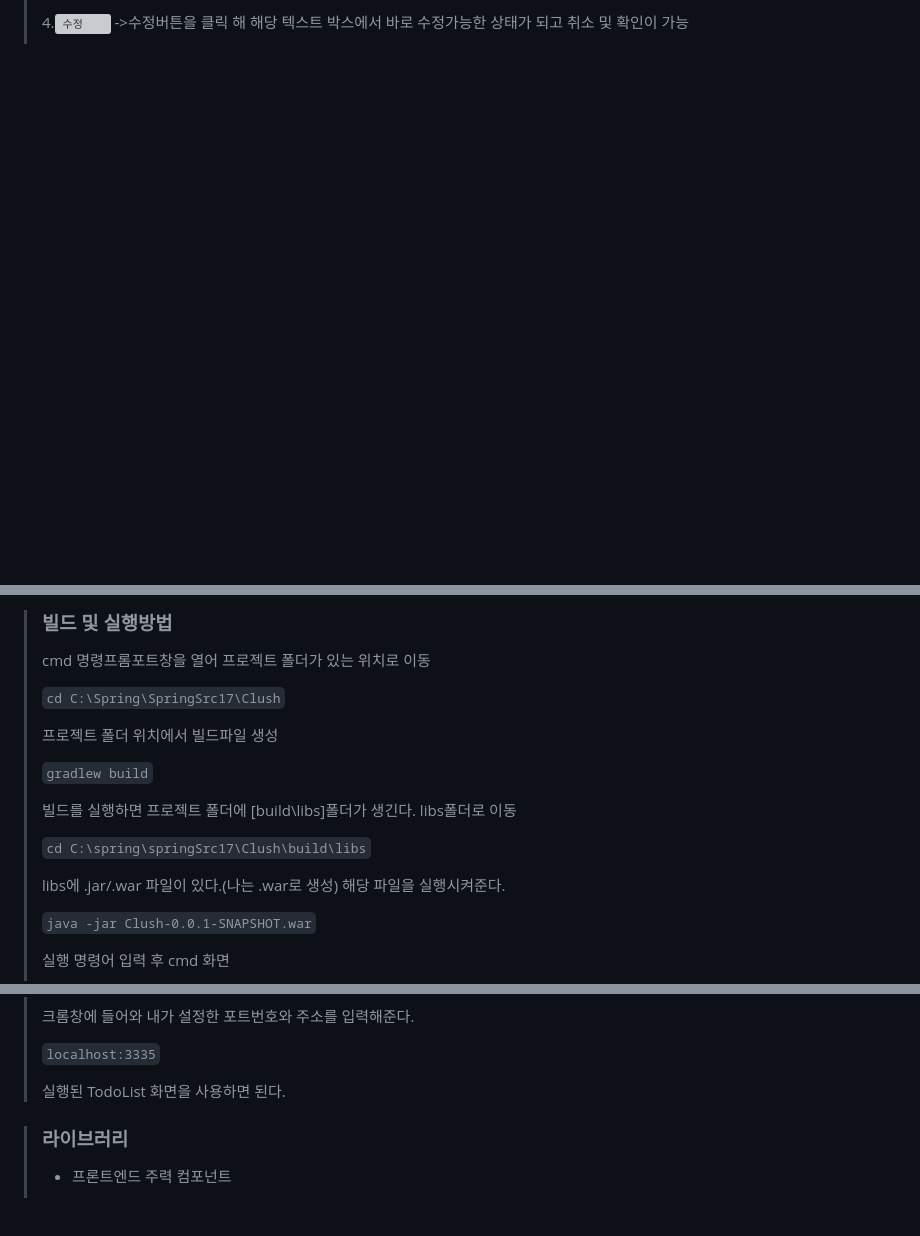
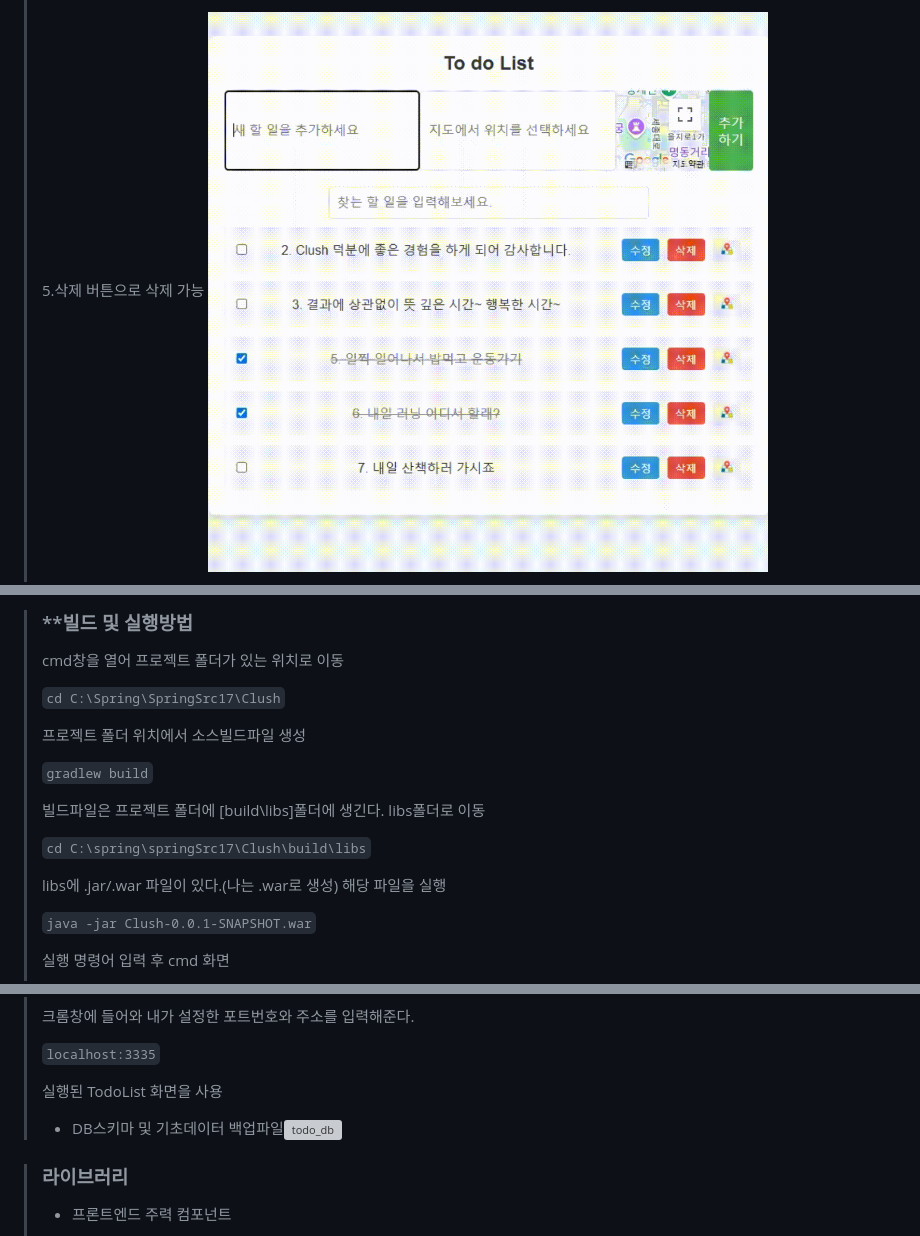
Before and after one commit to hms0725/Clush_Todo, a Markdown page: README.md, 3 parts joined by grey strips. Drawn GitHub-style; blank space fills up the shorter version; grey boxes are pictures that could not be loaded.

````diff
--- a/README.md
+++ b/README.md
@@ -51,4 +52,4 @@ Clush 과제전형 제출을 위해 만든 앱. Spring Boot와 mysql, **구글
 >
->4.![수정](https://github.com/hms0725/Clush_Todo/blob/master/%EC%98%81%EC%83%81/%EC%88%98%EC%A0%95.gif)
->->수정버튼을 클릭 해 해당 텍스트 박스에서 바로 수정가능한 상태가 되고 취소 및 확인이 가능
+>5.삭제 버튼으로 삭제 가능
+>![삭제](https://github.com/hms0725/Clush_Todo/blob/master/%EC%98%81%EC%83%81/%EC%82%AD%EC%A0%9C.gif)
 >
@@ -60,20 +59,20 @@ Clush 과제전형 제출을 위해 만든 앱. Spring Boot와 mysql, **구글
 
 
 
->### 빌드 및 실행방법
-> cmd 명령프롬포트창을 열어 프로젝트 폴더가 있는 위치로 이동
+>### **빌드 및 실행방법
+> cmd창을 열어 프로젝트 폴더가 있는 위치로 이동
 >
 > ``` cd C:\Spring\SpringSrc17\Clush ```
 >
-> 프로젝트 폴더 위치에서 빌드파일 생성
+> 프로젝트 폴더 위치에서 소스빌드파일 생성
 >
 > ``` gradlew build ```
 >
-> 빌드를 실행하면 프로젝트 폴더에 [build\libs]폴더가 생긴다. libs폴더로 이동
+> 빌드파일은 프로젝트 폴더에 [build\libs]폴더에 생긴다. libs폴더로 이동
 >
 > ``` cd C:\spring\springSrc17\Clush\build\libs ```
 >
-> libs에 .jar/.war 파일이 있다.(나는 .war로 생성) 해당 파일을 실행시켜준다.
+> libs에 .jar/.war 파일이 있다.(나는 .war로 생성) 해당 파일을 실행
 >
 > ``` java -jar Clush-0.0.1-SNAPSHOT.war ```
 >
@@ -85,7 +84,8 @@ Clush 과제전형 제출을 위해 만든 앱. Spring Boot와 mysql, **구글
 >
 > ``` localhost:3335 ```
 >
-> 실행된 TodoList 화면을 사용하면 된다.
+> 실행된 TodoList 화면을 사용
+> + DB스키마 및 기초데이터 백업파일![todo_db]()
 
 >### 라이브러리
 > + 프론트엔드 주력 컴포넌트
````
Also changed, not shown: other parts of README.md (+22 -11 lines).
